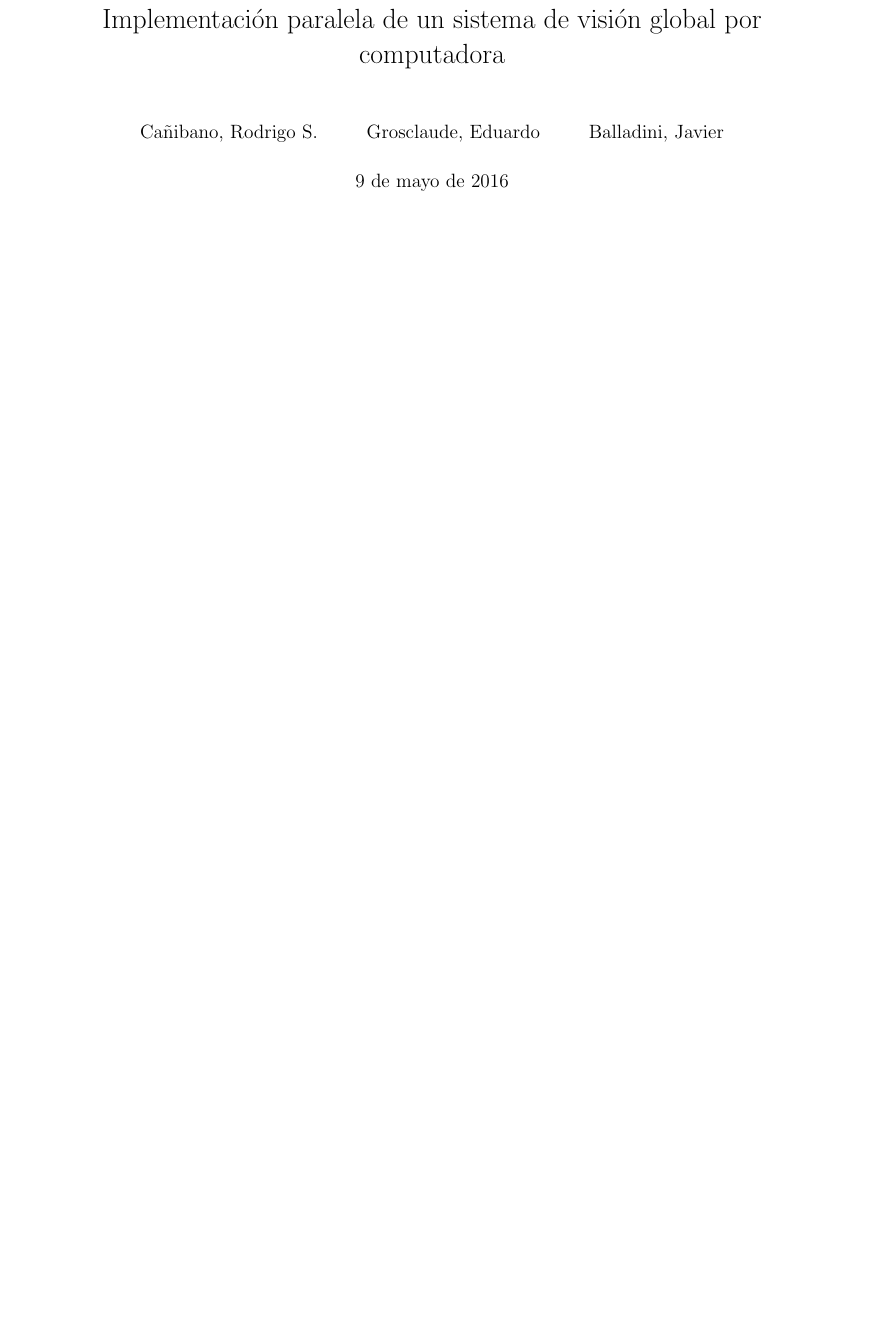
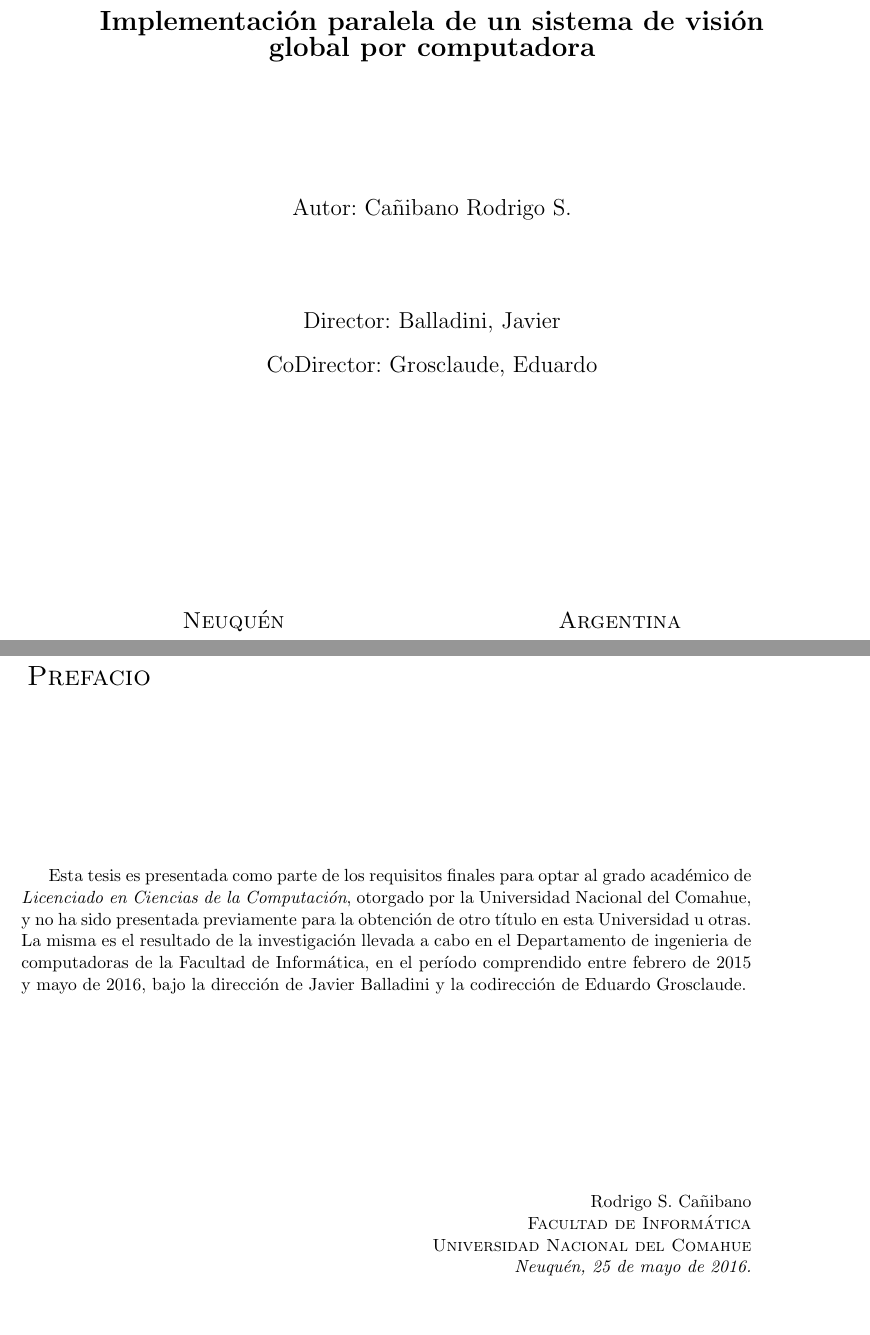
Before and after one commit to dracometallium/tesis-lic2, a LaTeX thesis (tesis.tex, which reads tex/prefacio.tex): part of page 1 of 25 before the commit and two parts of pages 1 and 2 of 25 after it, the two joined at a grey line, cut so that both start at the same text, the shorter picture padded with empty space. Compiled offline with pdfLaTeX.

Commit message:
Aplicando formato tesis

```diff
--- a/tesis.tex
+++ b/tesis.tex
@@ -10,10 +10,5 @@
 
 \usepackage{url}
 
-\title{Implementación paralela de un sistema de visión global por computadora}
-
-\author{Cañibano, Rodrigo S.\and Grosclaude, Eduardo \and Balladini, Javier}
-
 \begin{document}
 
-\maketitle
--- /dev/null
+++ b/tex/prefacio.tex
@@ -0,0 +1,30 @@
+\ \\
+\ \\
+\label{pagpref}
+\noindent{\LARGE \sc Prefacio}\\
+\ \\
+\ \\
+
+\ \\
+
+\ \\
+\ \\
+
+
+Esta tesis es presentada como parte de los requisitos finales para optar al
+grado académico de {\em Licenciado en Ciencias de la Computación}, otorgado por
+la Universidad Nacional del Comahue, y no ha sido presentada previamente para la
+obtención de otro título en esta Universidad u otras. La misma es el resultado
+de la investigación llevada a cabo en el Departamento de ingenieria de
+computadoras de la Facultad de Informática, en el período comprendido entre
+febrero de 2015 y mayo de 2016, bajo la dirección de Javier Balladini y la
+codirección de Eduardo Grosclaude.
+
+\vspace{3cm}
+
+
+\ \\
+{\flushright Rodrigo S. Cañibano\\
+{\sc Facultad de Informática \\
+Universidad Nacional del Comahue}\\
+{\em Neuquén, 25 de mayo de 2016.}\\}
@@ -0,0 +42,4 @@
+nacional del comahue} \\
+\par\end{flushleft}
+\begin{center}
+{\large \qquad{}}{ \hspace{2.5cm} Facultad de Informática}
```
Also changed, not shown: tex/abstract_en.tex (added, +16 -0 lines), tex/abstract_es.tex (added, +18 -0 lines), tex/caratula.tex (added, +48 -0 lines), logos/fai.png (added), logos/unc.png (added), tesis.tex (15 more changed lines), tex/prefacio.tex (25 more changed lines), 1 other file.
